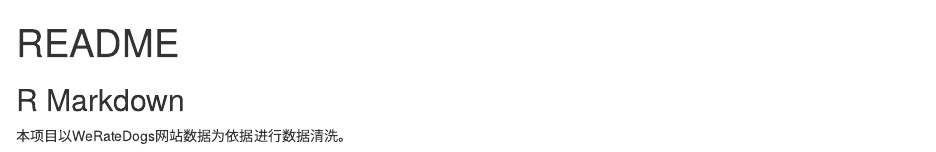
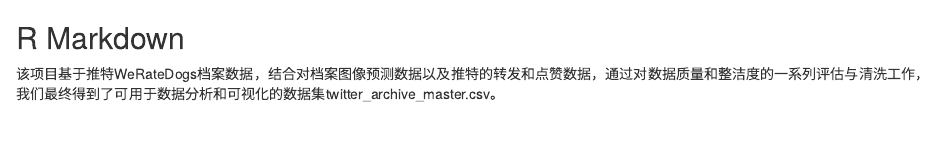
Before and after one commit to MelissaLJ/WeRateDogs-Data-Wrangling-Project, an R Markdown document (README.Rmd): the page in a window 1100 px wide, from its top. Rendered offline with R 4.5, knitr and Pandoc, with nearby package versions.

Commit message:
Update README file

````diff
--- a/README.Rmd
+++ b/README.Rmd
@@ -1,12 +1,4 @@
----
-title: "README"
-output: html_document
----
-
-```{r setup, include=FALSE}
-knitr::opts_chunk$set(echo = TRUE)
-```
 
 ## R Markdown
 
-本项目以WeRateDogs网站数据为依据进行数据清洗。
+该项目基于推特WeRateDogs档案数据，结合对档案图像预测数据以及推特的转发和点赞数据，通过对数据质量和整洁度的一系列评估与清洗工作，我们最终得到了可用于数据分析和可视化的数据集twitter_archive_master.csv。
````
Also changed, not shown: 1 other file.
